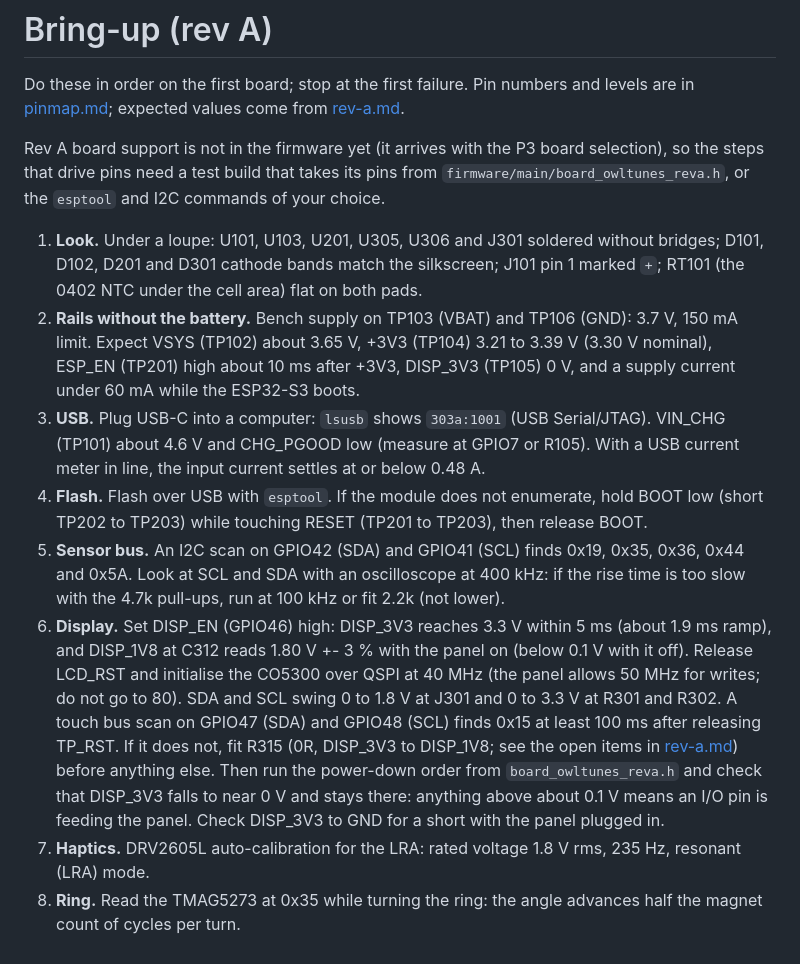
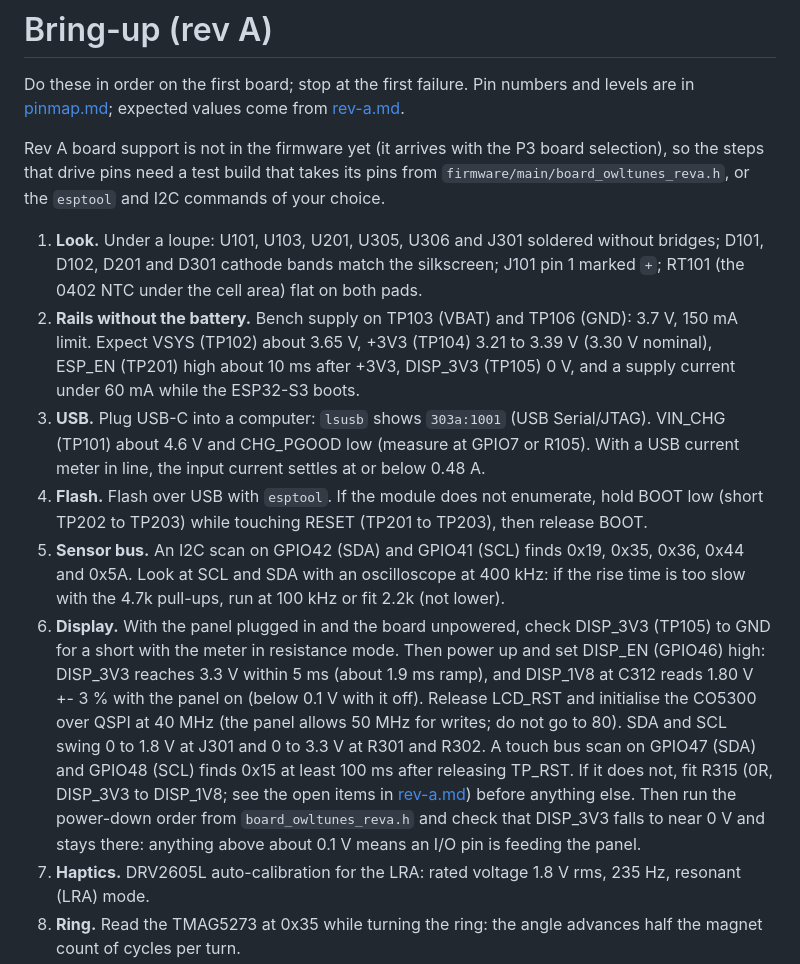
Before and after one commit to danieltyukov/owltunes, a Markdown page: docs/hardware/bringup.md, the part around the change. Rendered like a GitHub page.

Commit message:
docs(hardware): check the panel supply for a short before DISP_EN goes high
Bring-up step 6 now starts with the DISP_3V3 to GND resistance check, panel
plugged in and board unpowered, instead of ending with it. Step 1 is
rewrapped to 100 columns.

```diff
--- a/docs/hardware/bringup.md
+++ b/docs/hardware/bringup.md
@@ -7,9 +7,9 @@ Rev A board support is not in the firmware yet (it arrives with the P3 board sel
 steps that drive pins need a test build that takes its pins from
 `firmware/main/board_owltunes_reva.h`, or the `esptool` and I2C commands of your choice.
 
-1. **Look.** Under a loupe: U101, U103, U201, U305, U306 and J301 soldered without bridges; D101, D102, D201
-   and D301 cathode bands match the silkscreen; J101 pin 1 marked `+`; RT101 (the 0402 NTC under
-   the cell area) flat on both pads.
+1. **Look.** Under a loupe: U101, U103, U201, U305, U306 and J301 soldered without bridges; D101,
+   D102, D201 and D301 cathode bands match the silkscreen; J101 pin 1 marked `+`; RT101 (the 0402
+   NTC under the cell area) flat on both pads.
 2. **Rails without the battery.** Bench supply on TP103 (VBAT) and TP106 (GND): 3.7 V, 150 mA
    limit. Expect VSYS (TP102) about 3.65 V, +3V3 (TP104) 3.21 to 3.39 V (3.30 V nominal), ESP_EN
    (TP201) high about 10 ms after +3V3, DISP_3V3 (TP105) 0 V, and a supply current under 60 mA
@@ -22,16 +22,16 @@ steps that drive pins need a test build that takes its pins from
 5. **Sensor bus.** An I2C scan on GPIO42 (SDA) and GPIO41 (SCL) finds 0x19, 0x35, 0x36, 0x44 and
    0x5A. Look at SCL and SDA with an oscilloscope at 400 kHz: if the rise time is too slow with
    the 4.7k pull-ups, run at 100 kHz or fit 2.2k (not lower).
-6. **Display.** Set DISP_EN (GPIO46) high: DISP_3V3 reaches 3.3 V within 5 ms (about 1.9 ms
-   ramp), and DISP_1V8 at C312 reads 1.80 V +- 3 % with the panel on (below 0.1 V with it off).
-   Release LCD_RST and initialise the CO5300 over QSPI at 40 MHz (the panel allows 50 MHz for
-   writes; do not go to 80). SDA and SCL swing 0 to 1.8 V at J301 and 0 to 3.3 V at R301 and R302.
-   A touch bus scan on GPIO47 (SDA) and GPIO48 (SCL) finds 0x15 at least 100 ms after releasing
-   TP_RST. If it does not, fit R315 (0R, DISP_3V3 to DISP_1V8; see the open items in
-   [rev-a.md](rev-a.md)) before anything else. Then run the power-down order from
-   `board_owltunes_reva.h` and check that DISP_3V3 falls to near 0 V and stays there: anything
-   above about 0.1 V means an I/O pin is feeding the panel. Check DISP_3V3 to GND for a short with
-   the panel plugged in.
+6. **Display.** With the panel plugged in and the board unpowered, check DISP_3V3 (TP105) to GND for
+   a short with the meter in resistance mode. Then power up and set DISP_EN (GPIO46) high: DISP_3V3
+   reaches 3.3 V within 5 ms (about 1.9 ms ramp), and DISP_1V8 at C312 reads 1.80 V +- 3 % with the
+   panel on (below 0.1 V with it off). Release LCD_RST and initialise the CO5300 over QSPI at 40 MHz
+   (the panel allows 50 MHz for writes; do not go to 80). SDA and SCL swing 0 to 1.8 V at J301 and 0
+   to 3.3 V at R301 and R302. A touch bus scan on GPIO47 (SDA) and GPIO48 (SCL) finds 0x15 at least
+   100 ms after releasing TP_RST. If it does not, fit R315 (0R, DISP_3V3 to DISP_1V8; see the open
+   items in [rev-a.md](rev-a.md)) before anything else. Then run the power-down order from
+   `board_owltunes_reva.h` and check that DISP_3V3 falls to near 0 V and stays there: anything above
+   about 0.1 V means an I/O pin is feeding the panel.
 7. **Haptics.** DRV2605L auto-calibration for the LRA: rated voltage 1.8 V rms, 235 Hz,
    resonant (LRA) mode.
 8. **Ring.** Read the TMAG5273 at 0x35 while turning the ring: the angle advances half the
```
